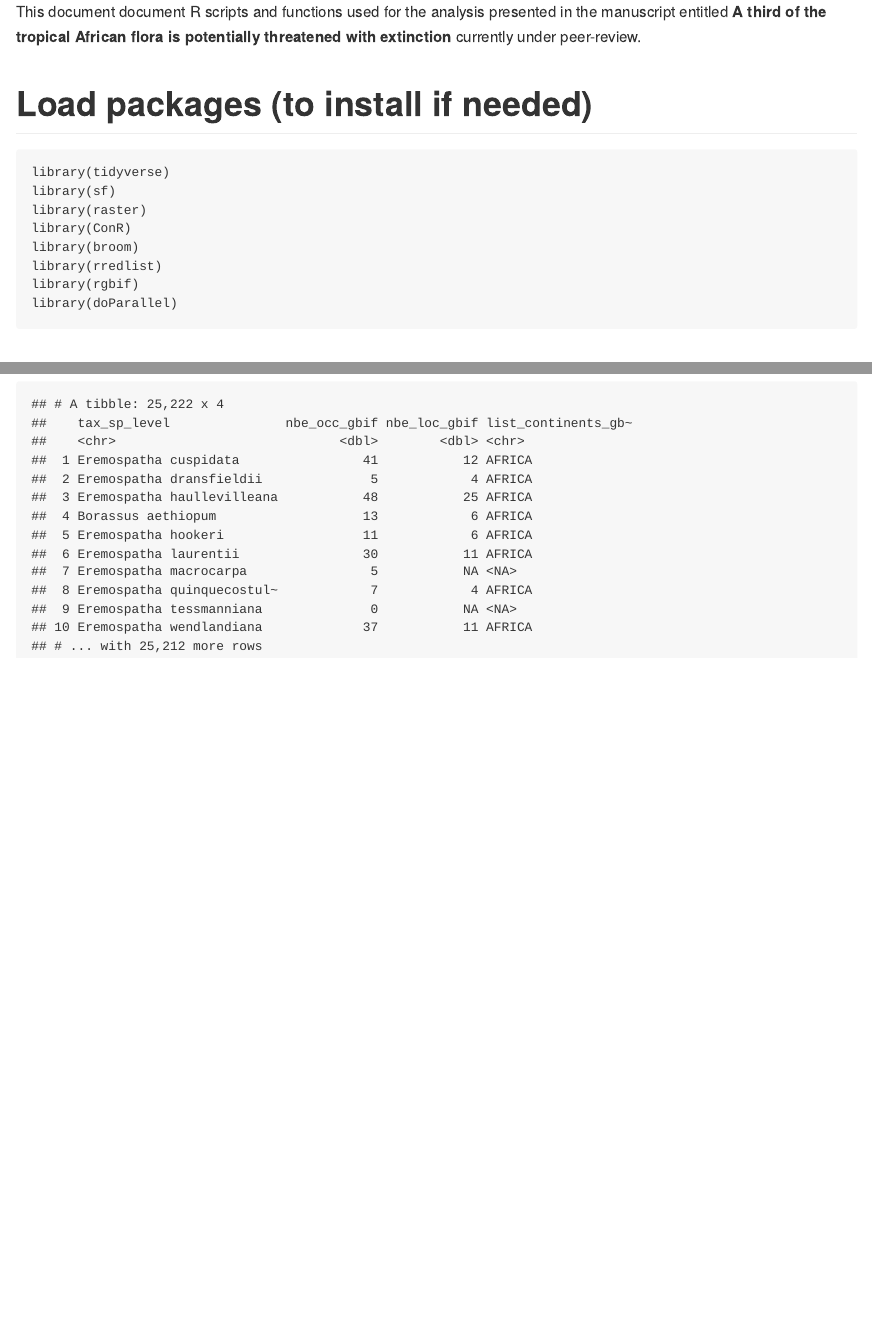
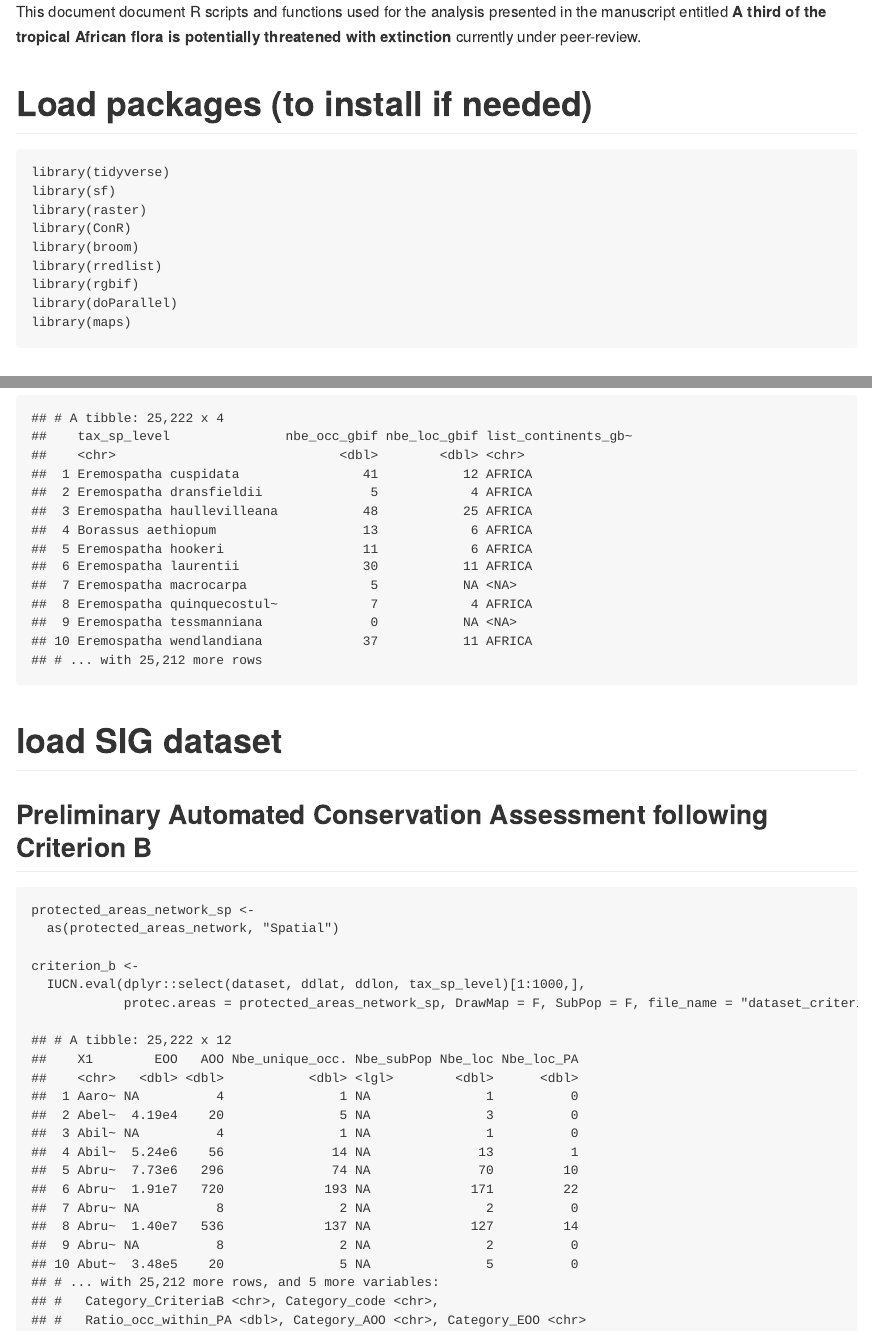
Before and after one commit to gdauby/stevart_el_al_PACA, an R Markdown document (README.Rmd): the page in a window 1100 px wide, from its top, and a second part further down, joined at a grey line. The pictures show the output file README.md that the author committed with the source, drawn offline in the style of GitHub.

Commit message:
adding criterion b

````diff
--- a/README.Rmd
+++ b/README.Rmd
@@ -22,6 +22,7 @@ library(broom)
 library(rredlist)
 library(rgbif)
 library(doParallel)
+library(maps)
 ```
 
 # Load functions specific to these analyses
@@ -82,7 +83,7 @@ This table provide for each species the total number of occurence in gbif, the t
 gbif_data
 ```
 
-
+# load SIG dataset
 ```{r, include=T, echo=F, message=F, warning=F}
 ## protected areas network
 protected_areas_network <- sf::read_sf("data/NationalParks_filtered_corrected.shp")
@@ -92 +102,28 @@ raster_mayaux <- raster("data/sum.rasters.human.impacted.tif")
+world_map <- world_map %>%
+  add_column(id_nbe=world_id$id_nbe, id=world_id$id)
 ```
+
+
+
+## Preliminary Automated Conservation Assessment following Criterion B
+
+```{r CriterionB-Analysis, eval=F, echo=T, warning=F, message=F}
+
+protected_areas_network_sp <-
+  as(protected_areas_network, "Spatial")
+
+criterion_b <-
+  IUCN.eval(dplyr::select(dataset, ddlat, ddlon, tax_sp_level)[1:1000,],
+            protec.areas = protected_areas_network_sp, DrawMap = F, SubPop = F, file_name = "dataset_criterion_B", write_file_option = "csv", parallel = T, NbeCores = 4)
+
+
+```
+
+```{r, include=F, echo=F, message=F, warning=F}
+criterion_b <- read_csv("data/dataset_Criterion_B.csv")
+```
+
+
+```{r, include=T, echo=F, message=F, warning=F}
+criterion_b
+```
````
Also changed, not shown: README.md, README.Rmd (9 more changed lines).
